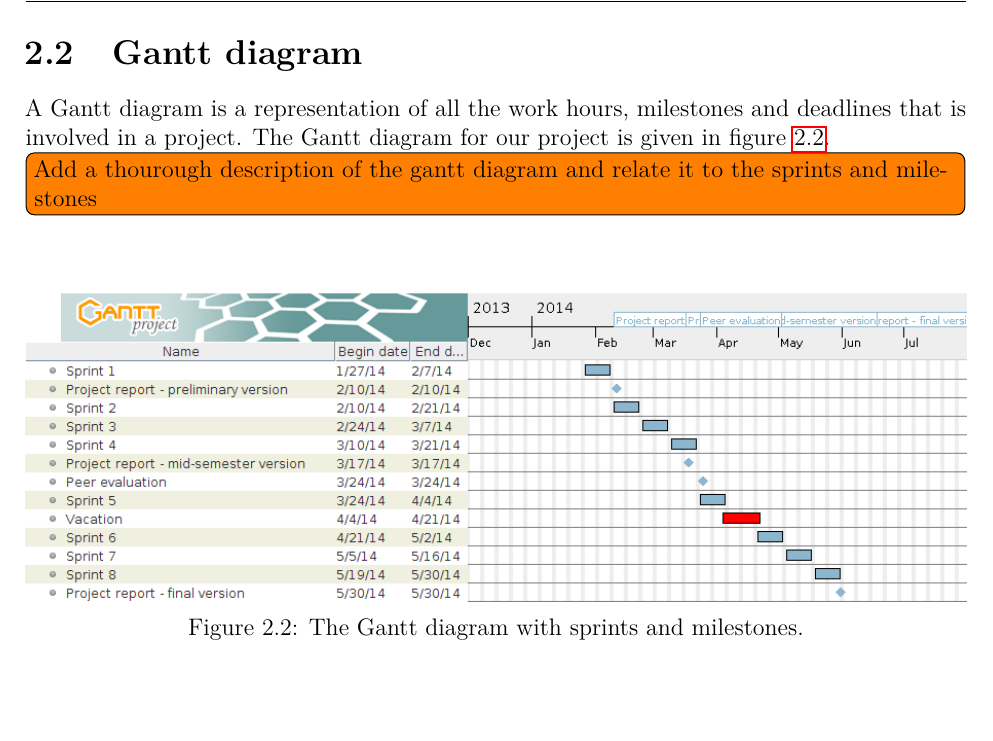
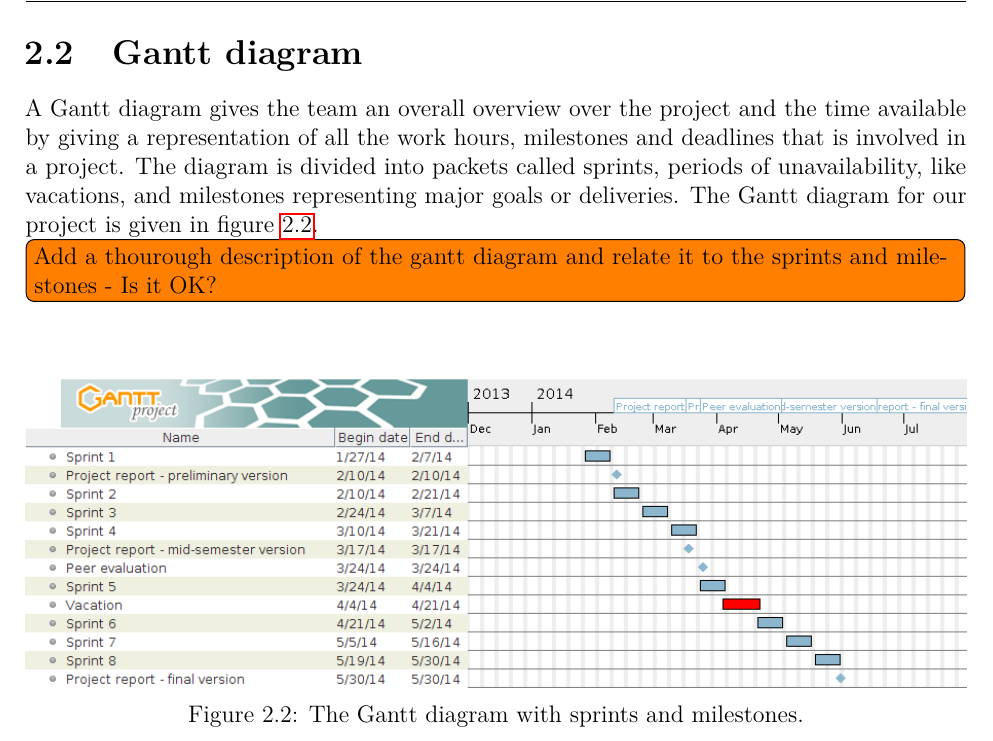
Before and after one commit to haavardlian/IT2901, a LaTeX thesis (report/rapport.tex, which reads report/ch/planning/sec/gantt.tex): part of page 15 of 72, cut so that both start at the same text, the shorter picture padded with empty space. Compiled offline with pdfLaTeX.

Commit message:
Added a more desriptive section on gantt diagrams

```diff
--- a/report/ch/planning/sec/gantt.tex
+++ b/report/ch/planning/sec/gantt.tex
@@ -1,9 +1,10 @@
 \section{Gantt diagram}
 \label{sec:gantt}
 
-A Gantt diagram is a representation of all the work hours, milestones and deadlines that is involved in a project. The Gantt diagram for our project is given in figure~\ref{fig:gantt}.
+A Gantt diagram gives the team an overall overview over the project and the time available by giving a representation of all the work hours, milestones and deadlines that is involved in a project. The diagram is divided into packets called sprints, periods of unavailability, like vacations, and milestones representing major goals or deliveries.
+The Gantt diagram for our project is given in figure~\ref{fig:gantt}.
 
-\todo[inline]{Add a thourough description of the gantt diagram and relate it to the sprints and milestones}
+\todo[inline]{Add a thourough description of the gantt diagram and relate it to the sprints and milestones - Is it OK?}
 
 \begin{figure}[H]
 \includegraphics[width=\textwidth]{ch/planning/fig/gantt.png}
```
